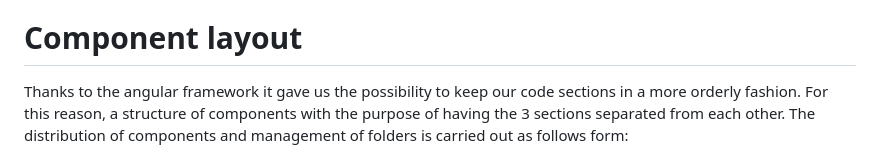
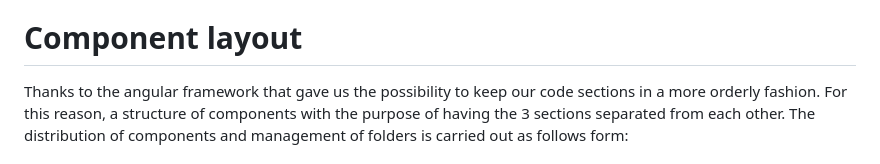
Before and after one commit to DanielGomezCode/isgreat, a Markdown page: README.md, the part around the change. GitHub-like rendering.

```diff
--- a/README.md
+++ b/README.md
@@ -45,7 +45,7 @@ you will have to buy them by separate orders)
 
 # Component layout
 
-Thanks to the angular framework it gave us the possibility to keep our code
+Thanks to the angular framework that gave us the possibility to keep our code
 sections in a more orderly fashion. For this reason, a structure of
 components with the purpose of having the 3 sections separated from each other.
 The distribution of components and management of folders is carried out as follows
```
